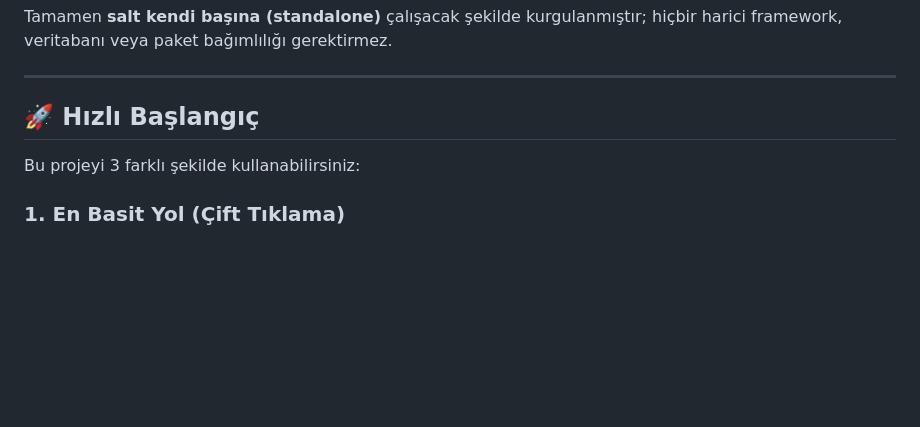
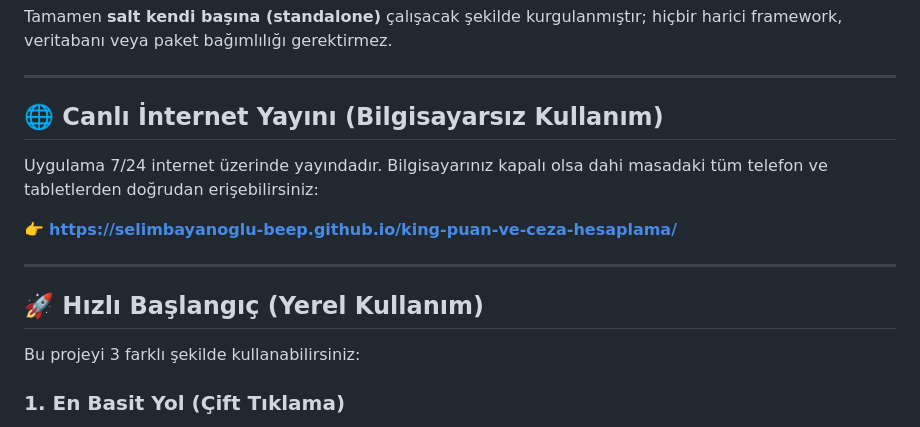
Before and after one commit to selimbayanoglu-beep/king-puan-ve-ceza-hesaplama, a Markdown page: README.md, the part around the change. Drawn GitHub-style; blank space fills up the shorter version.

Commit message:
docs: canli GitHub Pages yayin adresi eklendi

```diff
--- a/README.md
+++ b/README.md
@@ -6,7 +6,15 @@ Tamamen **salt kendi başına (standalone)** çalışacak şekilde kurgulanmış
 
 ---
 
-## 🚀 Hızlı Başlangıç
+## 🌐 Canlı İnternet Yayını (Bilgisayarsız Kullanım)
+
+Uygulama 7/24 internet üzerinde yayındadır. Bilgisayarınız kapalı olsa dahi masadaki tüm telefon ve tabletlerden doğrudan erişebilirsiniz:
+
+👉 **[https://selimbayanoglu-beep.github.io/king-puan-ve-ceza-hesaplama/](https://selimbayanoglu-beep.github.io/king-puan-ve-ceza-hesaplama/)**
+
+---
+
+## 🚀 Hızlı Başlangıç (Yerel Kullanım)
 
 Bu projeyi 3 farklı şekilde kullanabilirsiniz:
 
```
